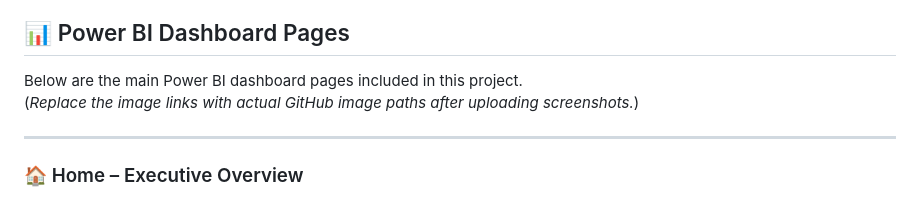
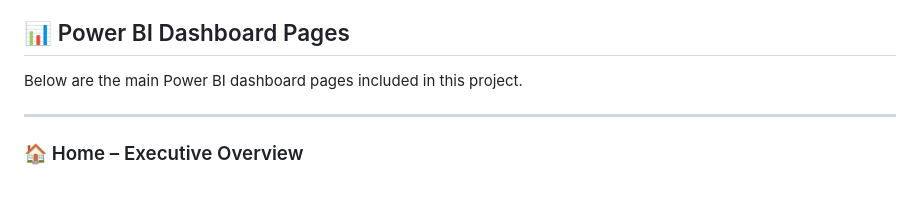
Before and after one commit to mohamedsahadm786/risk-analytics-in-banking, a Markdown page: README.md, the part around one of its changes. Rendered like a GitHub page.

```diff
--- a/README.md
+++ b/README.md
@@ -104,7 +104,6 @@ Without analytics-backed insights, lending decisions may lead to **higher defaul
 ## 📊 Power BI Dashboard Pages
 
 Below are the main Power BI dashboard pages included in this project.
-(*Replace the image links with actual GitHub image paths after uploading screenshots.*)
 
 ---
 
```
Also changed, not shown: other parts of README.md (+5 -5 lines).
